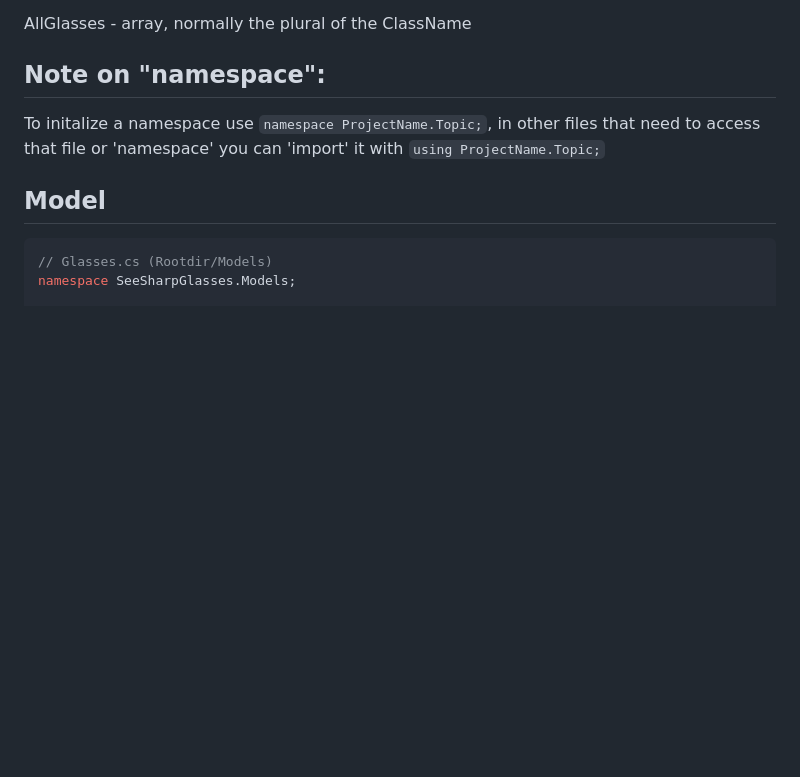
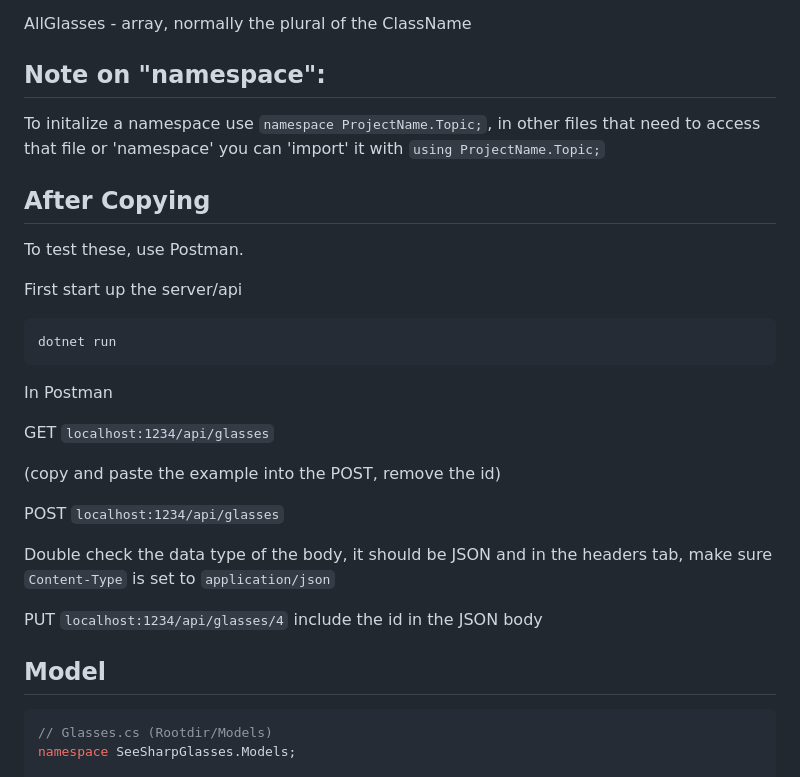
Before and after one commit to JDNafz/boilerplate, a Markdown page: dotnet.md, the part around the change. Drawn GitHub-style; blank space fills up the shorter version.

Commit message:
instructions on .NET API and Postman

````diff
--- a/dotnet.md
+++ b/dotnet.md
@@ -37,6 +37,30 @@ AllGlasses - array, normally the plural of the ClassName
 ## Note on "namespace":
 
 To initalize a namespace use `namespace ProjectName.Topic;`, in other files that need to access that file or 'namespace' you can 'import' it with `using ProjectName.Topic;`
+
+## After Copying
+
+To test these, use Postman.
+
+First start up the server/api
+
+```c#
+dotnet run
+```
+
+In Postman
+
+GET `localhost:1234/api/glasses`
+
+(copy and paste the example into the POST, remove the id)
+
+POST `localhost:1234/api/glasses`
+
+Double check the data type of the body, it should be JSON and in the headers tab, make sure `Content-Type` is set to `application/json`
+
+PUT `localhost:1234/api/glasses/4`
+include the id in the JSON body
+
 
 ## Model
 
````
